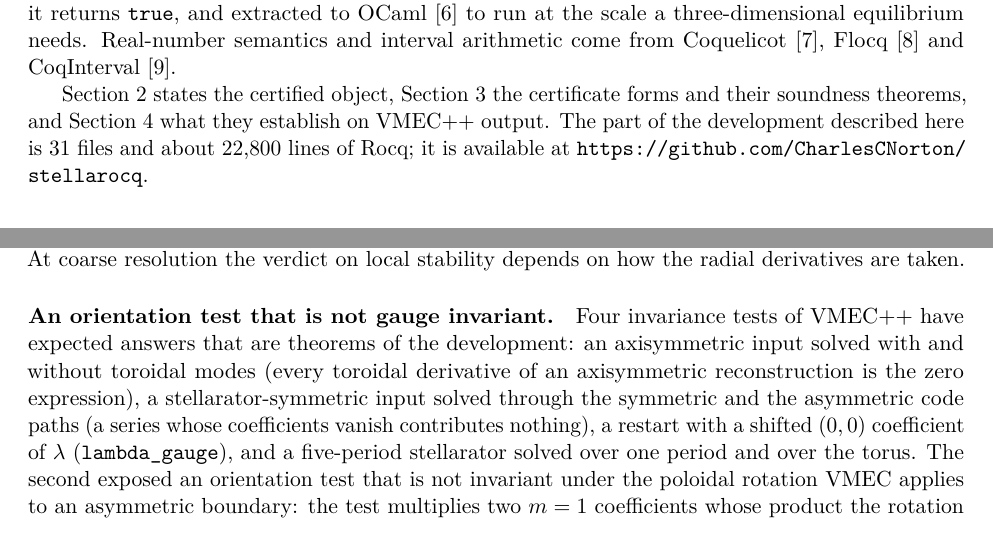
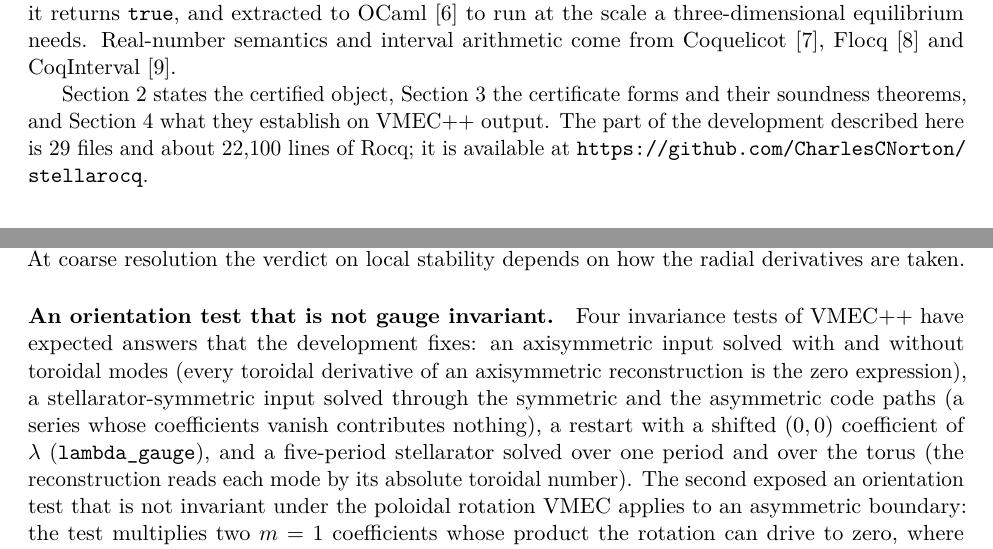
Before and after one commit to CharlesCNorton/stellarocq, a LaTeX paper (paper/stellarocq.tex): two parts of pages 1 and 5 of 9, joined at a grey line, cut so that both start at the same text. Compiled offline with pdfLaTeX.

Commit message:
Count the paper's files by the closure of the theorems it cites, give the energy identity for W's own density, and add the built PDF

```diff
--- a/paper/stellarocq.tex
+++ b/paper/stellarocq.tex
@@ -72,7 +72,7 @@ Coquelicot~\cite{coquelicot}, Flocq~\cite{flocq} and CoqInterval~\cite{melquiond
 Section~\ref{sec:object} states the certified object, Section~\ref{sec:certs}
 the certificate forms and their soundness theorems, and
 Section~\ref{sec:results} what they establish on VMEC++ output. The part of
-the development described here is 31 files and about 22{,}800 lines of Rocq; it
+the development described here is 29 files and about 22{,}100 lines of Rocq; it
 is available at \url{https://github.com/CharlesCNorton/stellarocq}.
 
 \section{The certified object}\label{sec:object}
@@ -270,13 +270,14 @@ survives. At coarse resolution the verdict on local stability
 depends on how the radial derivatives are taken.
 
 \paragraph{An orientation test that is not gauge invariant.}
-Four invariance tests of VMEC++ have expected answers that are theorems of the
-development: an axisymmetric input solved with and without toroidal modes
+Four invariance tests of VMEC++ have expected answers that the development
+fixes: an axisymmetric input solved with and without toroidal modes
 (every toroidal derivative of an axisymmetric reconstruction is the zero
 expression), a stellarator-symmetric input solved through the symmetric and the
 asymmetric code paths (a series whose coefficients vanish contributes nothing),
 a restart with a shifted $(0,0)$ coefficient of $\lambda$ (\code{lambda\_gauge}),
-and a five-period stellarator solved over one period and over the torus. The
+and a five-period stellarator solved over one period and over the torus (the
+reconstruction reads each mode by its absolute toroidal number). The
 second exposed an orientation test that is not invariant under the poloidal
 rotation VMEC applies to an asymmetric boundary: the test multiplies two
 $m=1$ coefficients whose product the rotation can drive to zero, where the
```
Also changed, not shown: paper/stellarocq.pdf (added), paper/stellarocq.tex (2 more changed lines).
